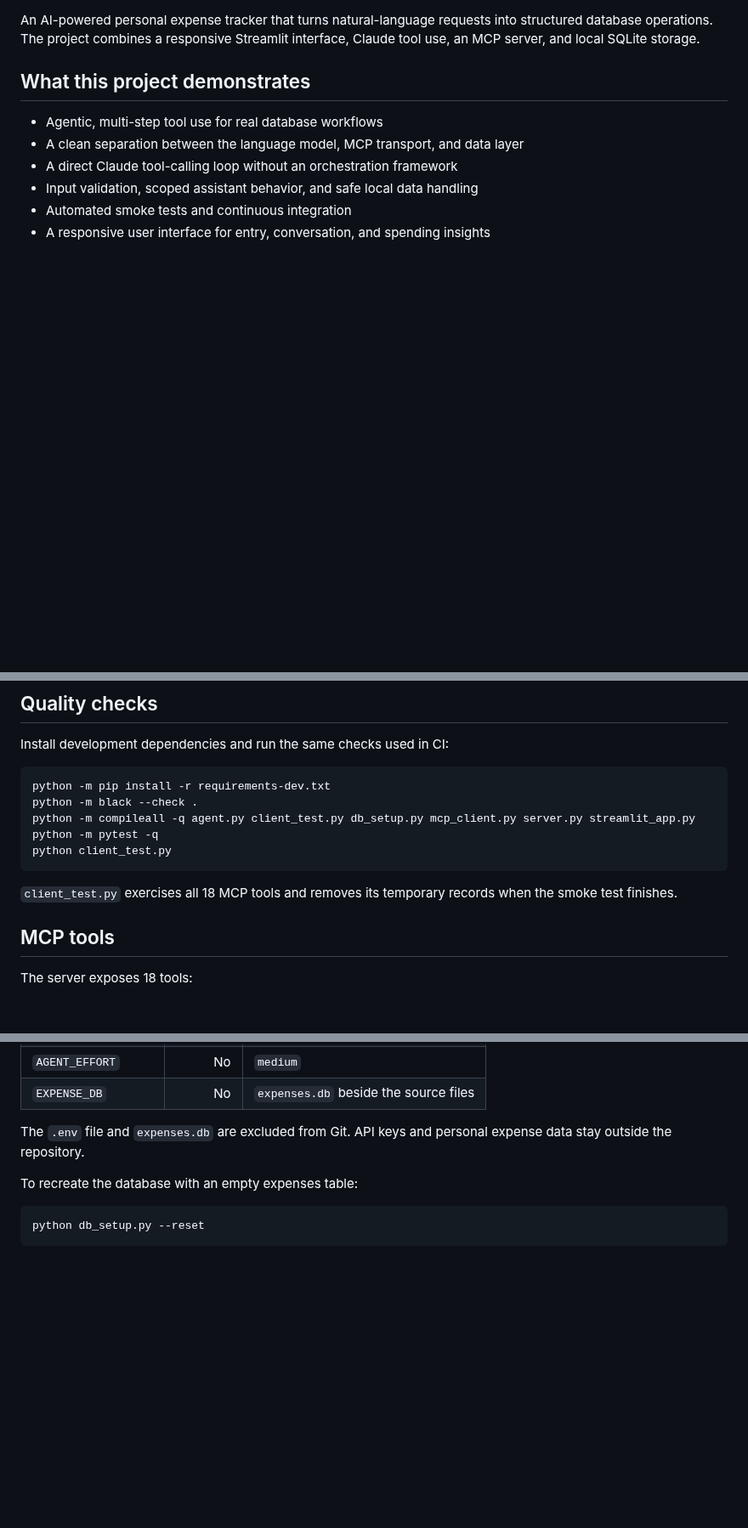
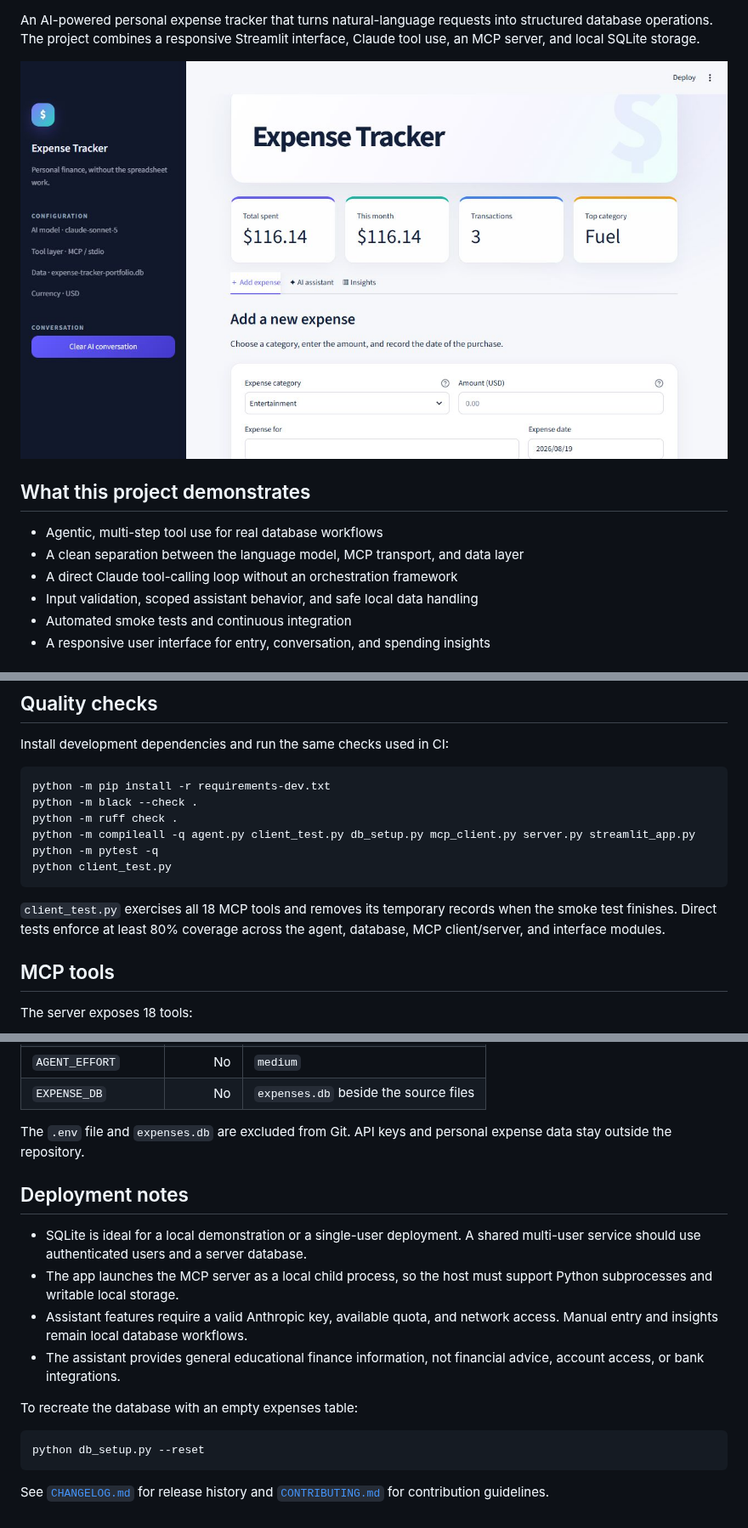
Before and after one commit to PranaPragada7/Expense_Tracker, a Markdown page: README.md, 3 parts joined by grey strips. Shown at 85% size. Rendered like a GitHub page; pictures changed too: docs/expense-tracker-ui.png (added); blank space fills up the shorter version.

Commit message:
Harden Expense Tracker quality (#2)
* Harden Expense Tracker quality

* Fix clean-runner test isolation

````diff
--- a/README.md
+++ b/README.md
@@ -9,6 +10,8 @@
 An AI-powered personal expense tracker that turns natural-language requests
 into structured database operations. The project combines a responsive
 Streamlit interface, Claude tool use, an MCP server, and local SQLite storage.
+
+![Expense Tracker interface](docs/expense-tracker-ui.png)
 
 ## What this project demonstrates
 
@@ -108,13 +111,15 @@ Install development dependencies and run the same checks used in CI:
 ```powershell
 python -m pip install -r requirements-dev.txt
 python -m black --check .
+python -m ruff check .
 python -m compileall -q agent.py client_test.py db_setup.py mcp_client.py server.py streamlit_app.py
 python -m pytest -q
 python client_test.py
 ```
 
 `client_test.py` exercises all 18 MCP tools and removes its temporary records
-when the smoke test finishes.
+when the smoke test finishes. Direct tests enforce at least 80% coverage across
+the agent, database, MCP client/server, and interface modules.
 
 ## MCP tools
 
@@ -153,8 +158,22 @@ The server exposes 18 tools:
 The `.env` file and `expenses.db` are excluded from Git. API keys and personal
 expense data stay outside the repository.
 
+## Deployment notes
+
+- SQLite is ideal for a local demonstration or a single-user deployment. A
+  shared multi-user service should use authenticated users and a server database.
+- The app launches the MCP server as a local child process, so the host must
+  support Python subprocesses and writable local storage.
+- Assistant features require a valid Anthropic key, available quota, and network
+  access. Manual entry and insights remain local database workflows.
+- The assistant provides general educational finance information, not financial
+  advice, account access, or bank integrations.
+
 To recreate the database with an empty expenses table:
 
 ```powershell
 python db_setup.py --reset
 ```
+
+See [`CHANGELOG.md`](CHANGELOG.md) for release history and
+[`CONTRIBUTING.md`](CONTRIBUTING.md) for contribution guidelines.
````
Also changed, not shown: other parts of README.md (+1 -0 lines), CHANGELOG.md (added, +11 -0 lines), CONTRIBUTING.md (added, +10 -0 lines), 12 other files.
